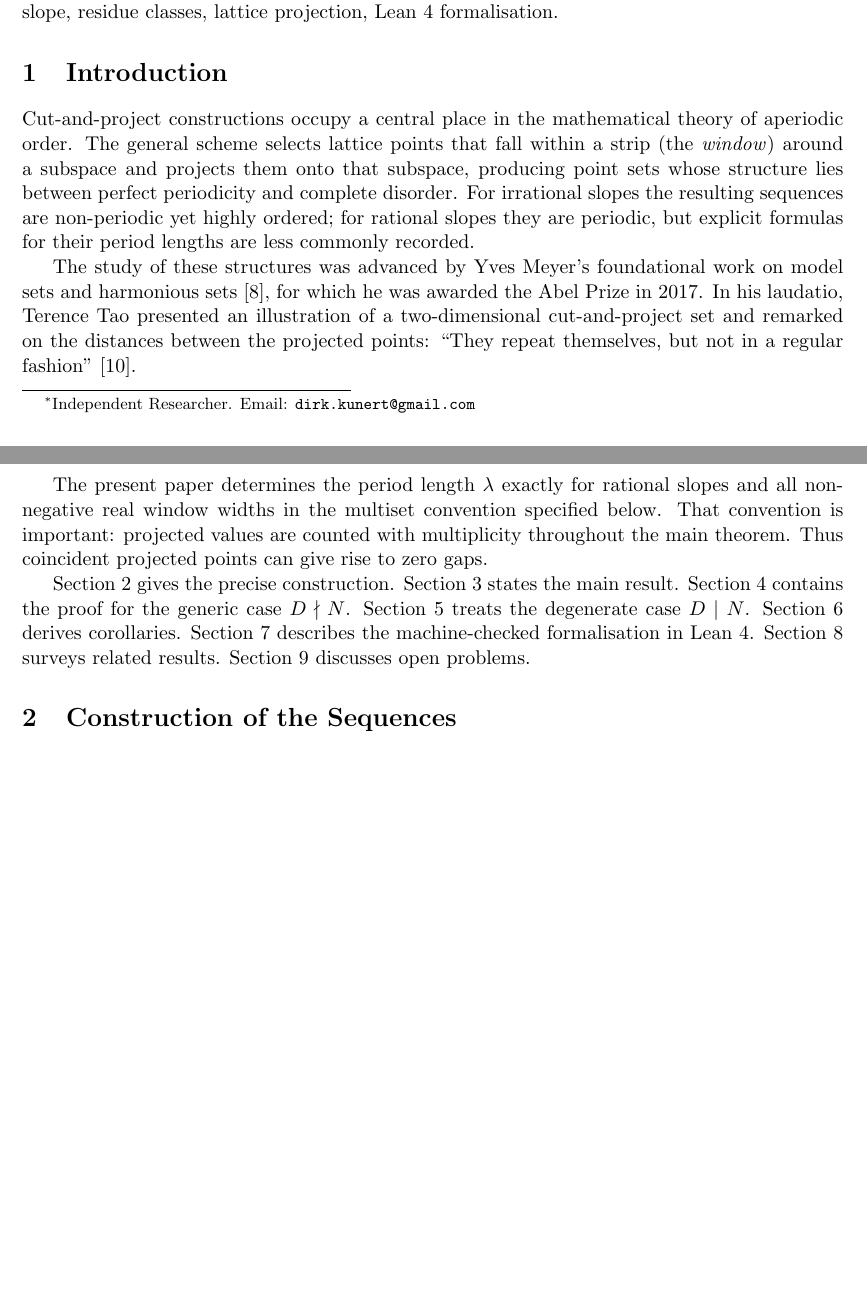
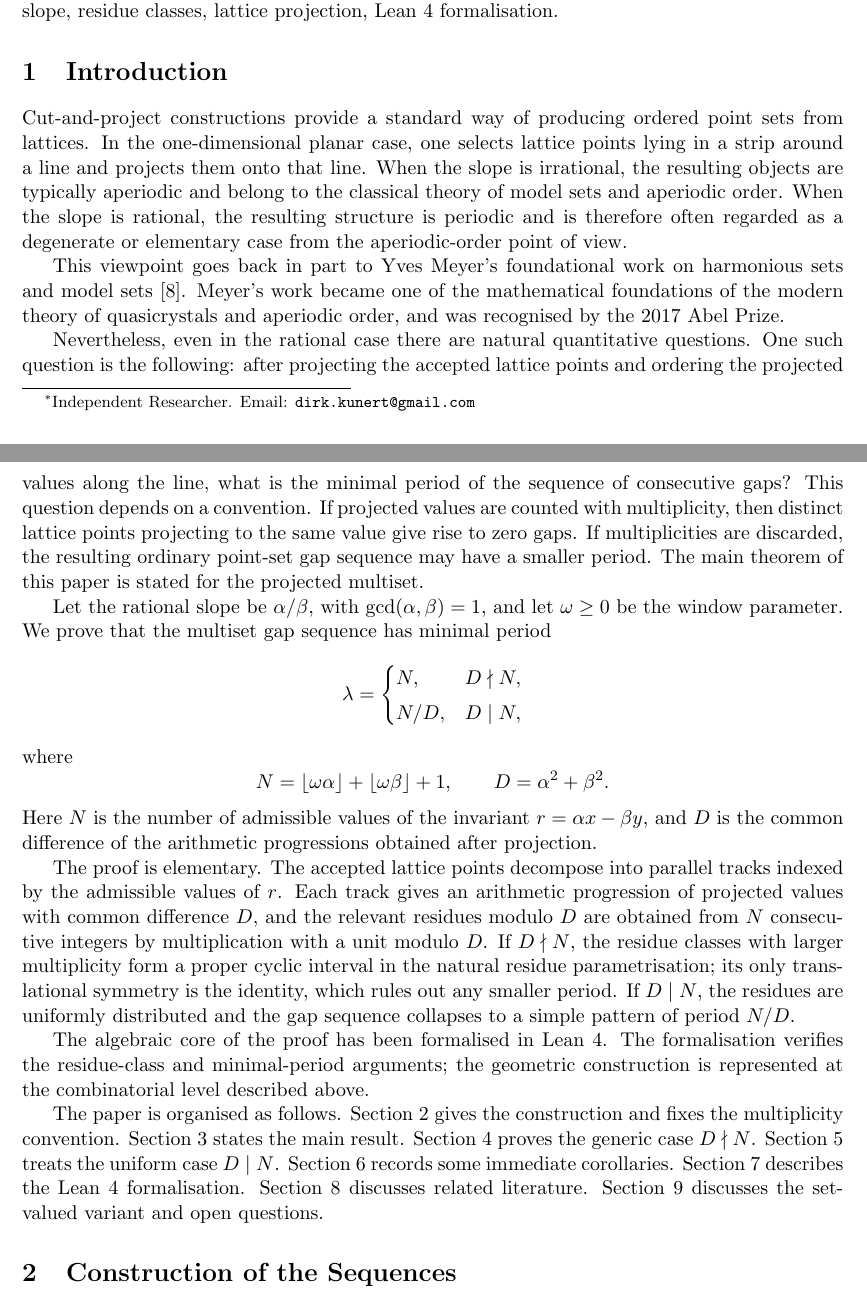
Before and after one commit to dkunert/cut-and-project, a LaTeX paper (LaTeX/rational_cut_and_project_multiset_gap_periods.tex): two parts of pages 1 and 2 of 11 before the commit and two parts of pages 1 and 2 of 12 after it, joined at a grey line, cut so that both start at the same text, the shorter picture padded with empty space. Compiled offline with pdfLaTeX.

Commit message:
revised introduction

```diff
--- a/LaTeX/rational_cut_and_project_multiset_gap_periods.tex
+++ b/LaTeX/rational_cut_and_project_multiset_gap_periods.tex
@@ -70,36 +70,76 @@ rational slope, residue classes, lattice projection, Lean~4 formalisation.
 \section{Introduction}\label{sec:intro}
 % =====================================================================
 
-Cut-and-project constructions occupy a central place in the mathematical
-theory of aperiodic order.  The general scheme selects lattice points that
-fall within a strip (the \emph{window}) around a subspace and projects them
-onto that subspace, producing point sets whose structure lies between perfect
-periodicity and complete disorder.  For irrational slopes the resulting
-sequences are non-periodic yet highly ordered; for rational slopes they are
-periodic, but explicit formulas for their period lengths are less commonly
-recorded.
+Cut-and-project constructions provide a standard way of producing ordered
+point sets from lattices.  In the one-dimensional planar case, one selects
+lattice points lying in a strip around a line and projects them onto that
+line.  When the slope is irrational, the resulting objects are typically
+aperiodic and belong to the classical theory of model sets and aperiodic
+order.  When the slope is rational, the resulting structure is periodic and
+is therefore often regarded as a degenerate or elementary case from the
+aperiodic-order point of view.
 
-The study of these structures was advanced by Yves Meyer's foundational work
-on model sets and harmonious sets~\cite{Meyer1972}, for which he was awarded
-the Abel Prize in 2017.  In his laudatio, Terence Tao presented an
-illustration of a two-dimensional cut-and-project set and remarked on the
-distances between the projected points: ``They repeat themselves, but not in
-a regular fashion''~\cite{SpeechTao}.
+This viewpoint goes back in part to Yves Meyer's foundational work on
+harmonious sets and model sets~\cite{Meyer1972}.  Meyer's work became one
+of the mathematical foundations of the modern theory of quasicrystals and
+aperiodic order, and was recognised by the 2017 Abel Prize.
 
-The present paper determines the period length~\(\lambda\) exactly for
-rational slopes and all nonnegative real window widths in the multiset
-convention specified below.  That convention is important: projected values
-are counted with multiplicity throughout the main theorem.  Thus coincident
-projected points can give rise to zero gaps.
+Nevertheless, even in the rational case there are natural quantitative
+questions.  One such question is the following: after projecting the accepted
+lattice points and ordering the projected values along the line, what is the
+minimal period of the sequence of consecutive gaps?  This question depends
+on a convention.  If projected values are counted with multiplicity, then
+distinct lattice points projecting to the same value give rise to zero gaps.
+If multiplicities are discarded, the resulting ordinary point-set gap
+sequence may have a smaller period.  The main theorem of this paper is
+stated for the projected multiset.
 
-Section~\ref{sec:setup} gives the precise construction.
+Let the rational slope be \(\alpha/\beta\), with
+\(\gcd(\alpha,\beta)=1\), and let \(\omega\ge0\) be the window parameter.
+We prove that the multiset gap sequence has minimal period
+\[
+    \lambda =
+    \begin{cases}
+        N, & D\nmid N,\\[3pt]
+        N/D, & D\mid N,
+    \end{cases}
+\]
+where
+\[
+    N=\lfloor\omega\alpha\rfloor+\lfloor\omega\beta\rfloor+1,
+    \qquad
+    D=\alpha^2+\beta^2.
+\]
+Here \(N\) is the number of admissible values of the invariant
+\(r=\alpha x-\beta y\), and \(D\) is the common difference of the arithmetic
+progressions obtained after projection.
+
+The proof is elementary.  The accepted lattice points decompose into
+parallel tracks indexed by the admissible values of \(r\).  Each track gives
+an arithmetic progression of projected values with common difference \(D\),
+and the relevant residues modulo \(D\) are obtained from \(N\) consecutive
+integers by multiplication with a unit modulo \(D\).  If \(D\nmid N\), the
+residue classes with larger multiplicity form a proper cyclic interval in
+the natural residue parametrisation; its only translational symmetry is the
+identity, which rules out any smaller period.  If \(D\mid N\), the residues
+are uniformly distributed and the gap sequence collapses to a simple pattern
+of period \(N/D\).
+
+The algebraic core of the proof has been formalised in Lean~4.  The
+formalisation verifies the residue-class and minimal-period arguments; the
+geometric construction is represented at the combinatorial level described
+above.
+
+The paper is organised as follows.  Section~\ref{sec:setup} gives the
+construction and fixes the multiplicity convention.
 Section~\ref{sec:mainresult} states the main result.
-Section~\ref{sec:proof} contains the proof for the generic case \(D \nmid N\).
-Section~\ref{sec:degenerate} treats the degenerate case \(D \mid N\).
-Section~\ref{sec:corollaries} derives corollaries.
-Section~\ref{sec:lean} describes the machine-checked formalisation in Lean~4.
-Section~\ref{sec:literature} surveys related results.
-Section~\ref{sec:discussion} discusses open problems.
+Section~\ref{sec:proof} proves the generic case \(D \nmid N\).
+Section~\ref{sec:degenerate} treats the uniform case \(D \mid N\).
+Section~\ref{sec:corollaries} records some immediate corollaries.
+Section~\ref{sec:lean} describes the Lean~4 formalisation.
+Section~\ref{sec:literature} discusses related literature.
+Section~\ref{sec:discussion} discusses the set-valued variant and open
+questions.
 
 % =====================================================================
 \section{Construction of the Sequences}\label{sec:setup}
```
